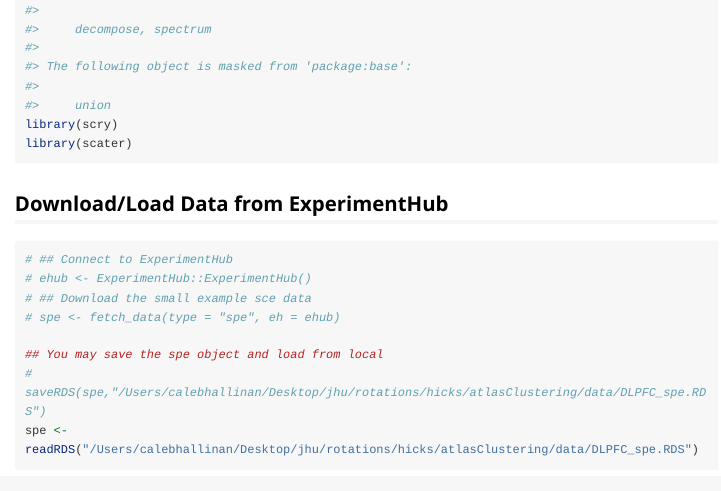
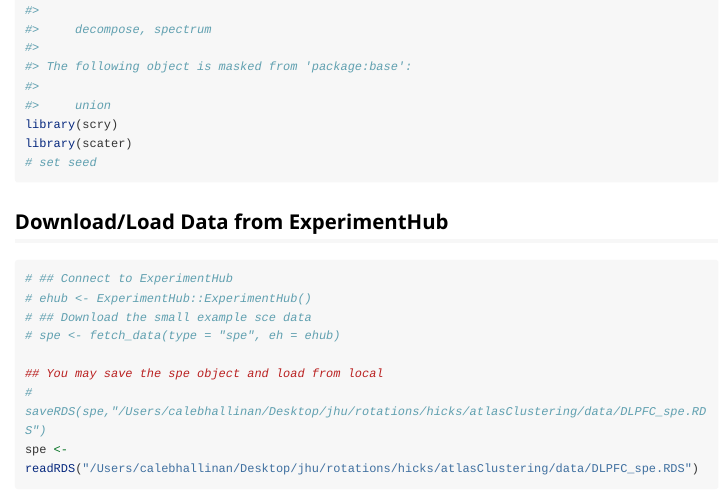
Before and after one commit to Pixel-Dream/spatialMNN, an R Markdown document (vignettes/DLPFC-vignette.Rmd): the page in a window 1100 px wide, from 920 px down. Rendered offline with R 4.5, knitr and Pandoc, with nearby package versions; some code elsewhere in the file could not run offline; long lines of code are wrapped.

Commit message:
add seed

````diff
--- a/vignettes/DLPFC-vignette.Rmd
+++ b/vignettes/DLPFC-vignette.Rmd
@@ -24,6 +24,8 @@ library(ggnewscale) # for new_scale_colour()
 library(igraph)
 library(scry)
 library(scater)
+# set seed
+
 ```
 
 
````
